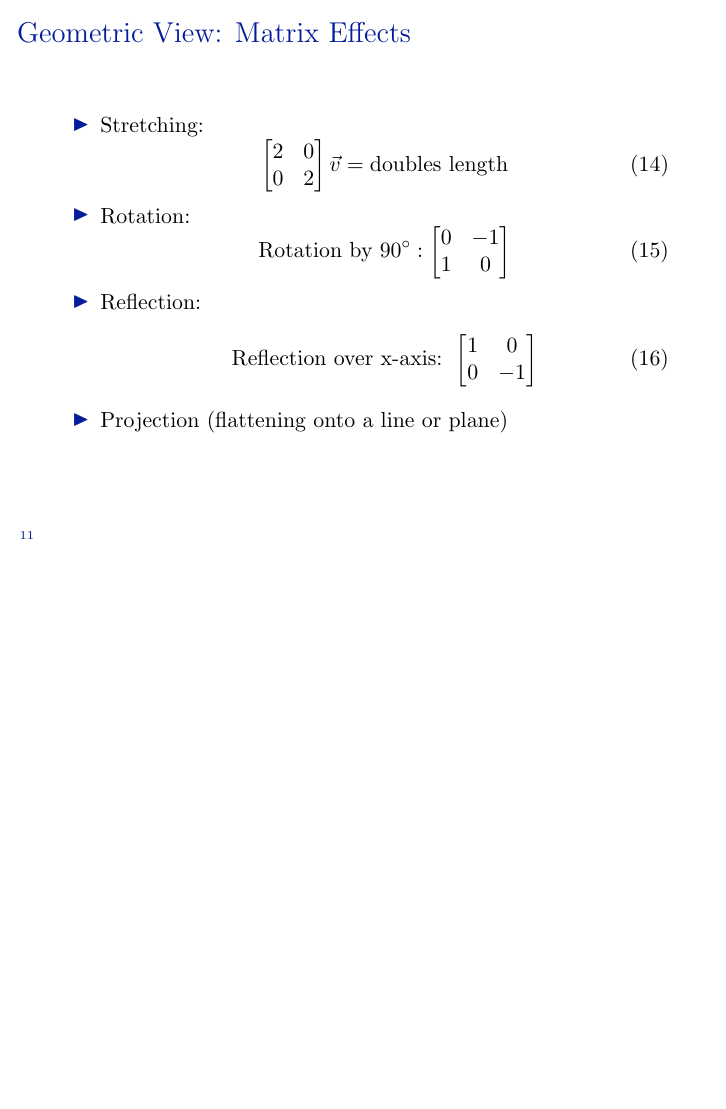
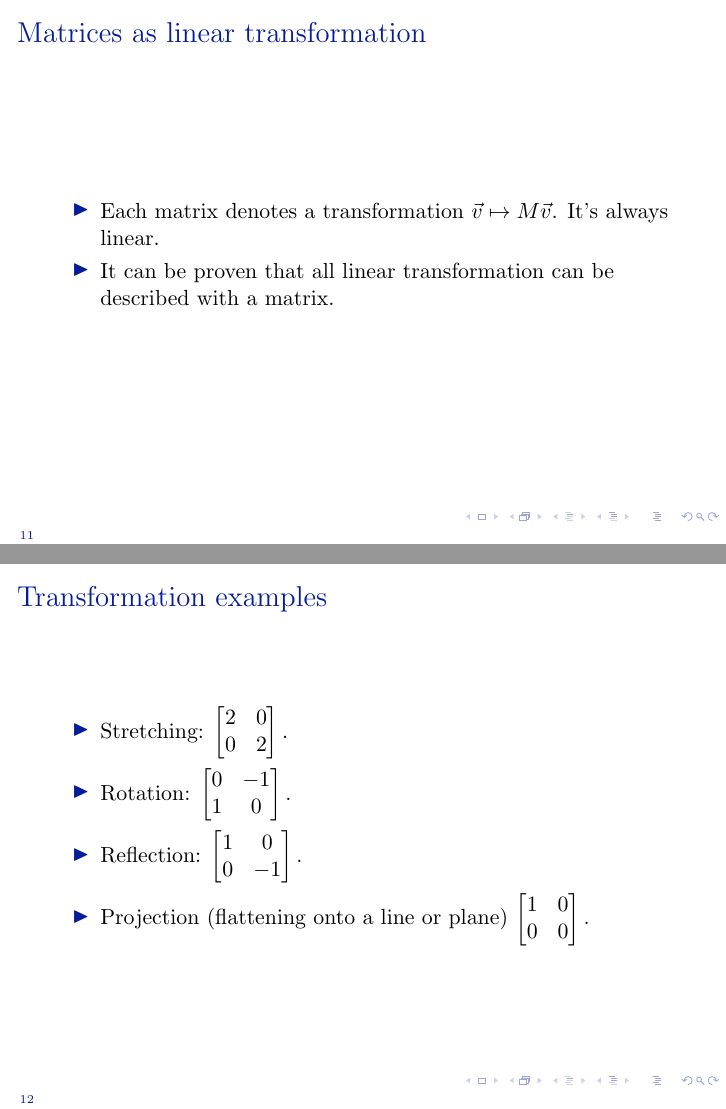
Before and after one commit to Datacompintensive/WignerCamp2025, LaTeX slides (Mathematics/linear_algebra.tex): page 11 of 17 before the commit and pages 11 and 12 of 18 after it, the two joined at a grey line, the shorter picture padded with empty space. Compiled offline with pdfLaTeX.

Commit message:
Updating linear algebra file.

```diff
--- a/Mathematics/linear_algebra.tex
+++ b/Mathematics/linear_algebra.tex
@@ -109,7 +97,7 @@
 
 \title{\textcolor{blue}{Introduction to Linear Algebra}}
 \subtitle{\textcolor{blue}{Wigner Summer Camp \\ Data and Compute Intensive Sciences Research Group}}
-\author{Bal\'azs, Paszk\'al, Vince, Levente, Antal \\ \'{E}va, Hajni}
+\author{\textcolor{blue}{Balázs, Paszkál, Vince, Levente, Antal \\ Éva, Hajni}}
 
 \date{\textcolor{blue}{7-11 July 2025}}
 
@@ -308,21 +300,33 @@
   \end{enumerate}
 \end{frame}
 
-\begin{frame}{Geometric View: Matrix Effects}
+\begin{frame}{Matrices as linear transformation}
+
+\begin{itemize}
+    \item Each matrix denotes a transformation $\vec{v} \mapsto M\vec{v}$. It's always linear.
+    \item It can be proven that all linear transformation can be described with a matrix.
+
+\end{itemize}
+
+\end{frame}
+
+\begin{frame}{Transformation examples}
   \begin{itemize}
     \item Stretching:
-    \begin{equation}
-    \begin{bmatrix} 2 & 0 \\ 0 & 2 \end{bmatrix} \vec{v} = \text{doubles length}
-    \end{equation}
+    %\begin{equation}
+    $\begin{bmatrix} 2 & 0 \\ 0 & 2 \end{bmatrix}.$ %\vec{v} = %\text{doubles length}
+    %\end{equation}
     \item Rotation:
-    \begin{equation}
-    \text{Rotation by } 90^\circ: \begin{bmatrix} 0 & -1 \\ 1 & 0 \end{bmatrix}
-    \end{equation}
+    %\begin{equation}
+    %\text{Rotation by } 90^\circ:
+    $\begin{bmatrix} 0 & -1 \\ 1 & 0 \end{bmatrix}.$
+    %\end{equation}
     \item Reflection:
-    \begin{equation}
-    \text{Reflection over x-axis: } \begin{bmatrix} 1 & 0 \\ 0 & -1 \end{bmatrix}
-    \end{equation}
-    \item Projection (flattening onto a line or plane)
+    %\begin{equation}
+    %\text{Reflection over x-axis: }
+    $\begin{bmatrix} 1 & 0 \\ 0 & -1 \end{bmatrix}.$
+    %\end{equation}
+    \item Projection (flattening onto a line or plane) $\begin{bmatrix} 1 & 0 \\ 0 & 0 \end{bmatrix}.$
   \end{itemize}
 \end{frame}
 
```
Also changed, not shown: Mathematics/TSC.pdf, Mathematics/linear_algebra.pdf, Mathematics/linear_algebra.tex (33 more changed lines).
